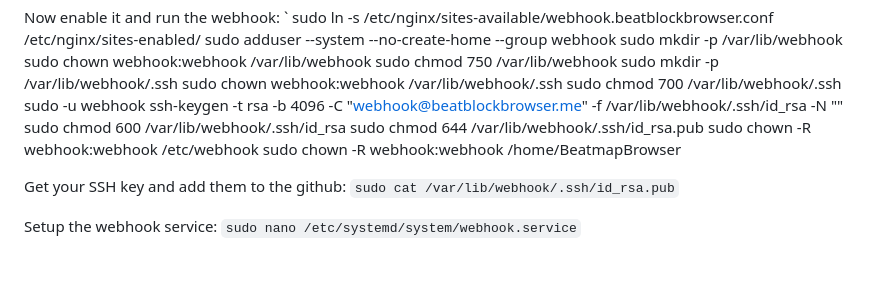
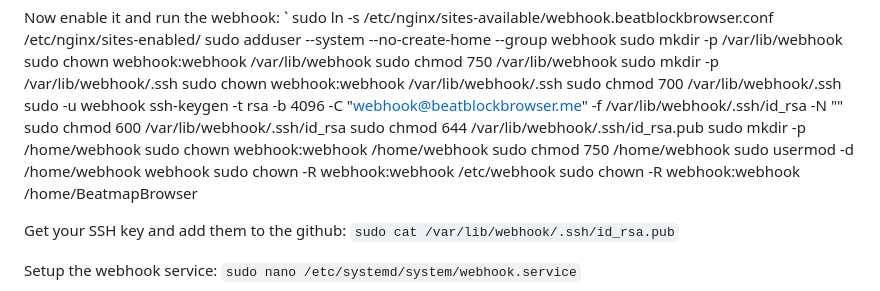
Before and after one commit to beatblock-browser/BeatmapBrowser, a Markdown page: setup.md, the part around the change. GitHub-like rendering; blank space fills up the shorter version.

Commit message:
Auto-update test 11

```diff
--- a/setup.md
+++ b/setup.md
@@ -296,6 +296,10 @@ sudo chmod 700 /var/lib/webhook/.ssh
 sudo -u webhook ssh-keygen -t rsa -b 4096 -C "webhook@beatblockbrowser.me" -f /var/lib/webhook/.ssh/id_rsa -N ""
 sudo chmod 600 /var/lib/webhook/.ssh/id_rsa
 sudo chmod 644 /var/lib/webhook/.ssh/id_rsa.pub
+sudo mkdir -p /home/webhook
+sudo chown webhook:webhook /home/webhook
+sudo chmod 750 /home/webhook
+sudo usermod -d /home/webhook webhook
 sudo chown -R webhook:webhook /etc/webhook
 sudo chown -R webhook:webhook /home/BeatmapBrowser
 
```
